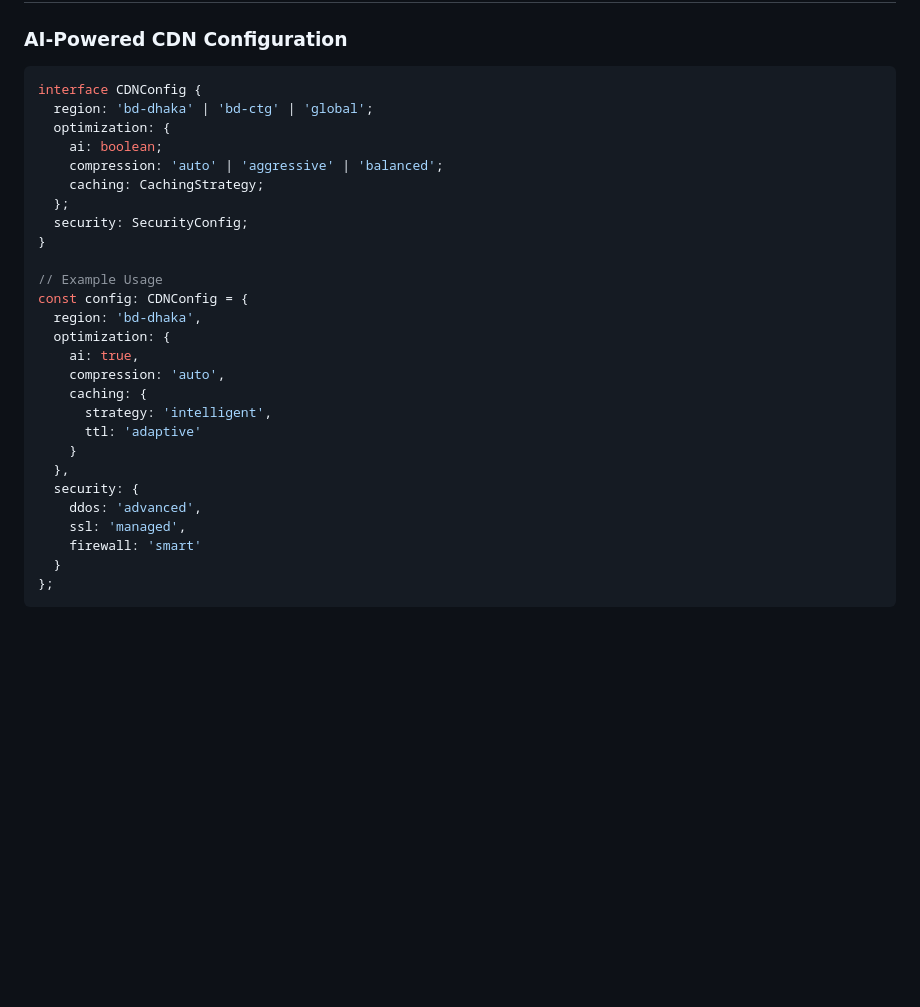
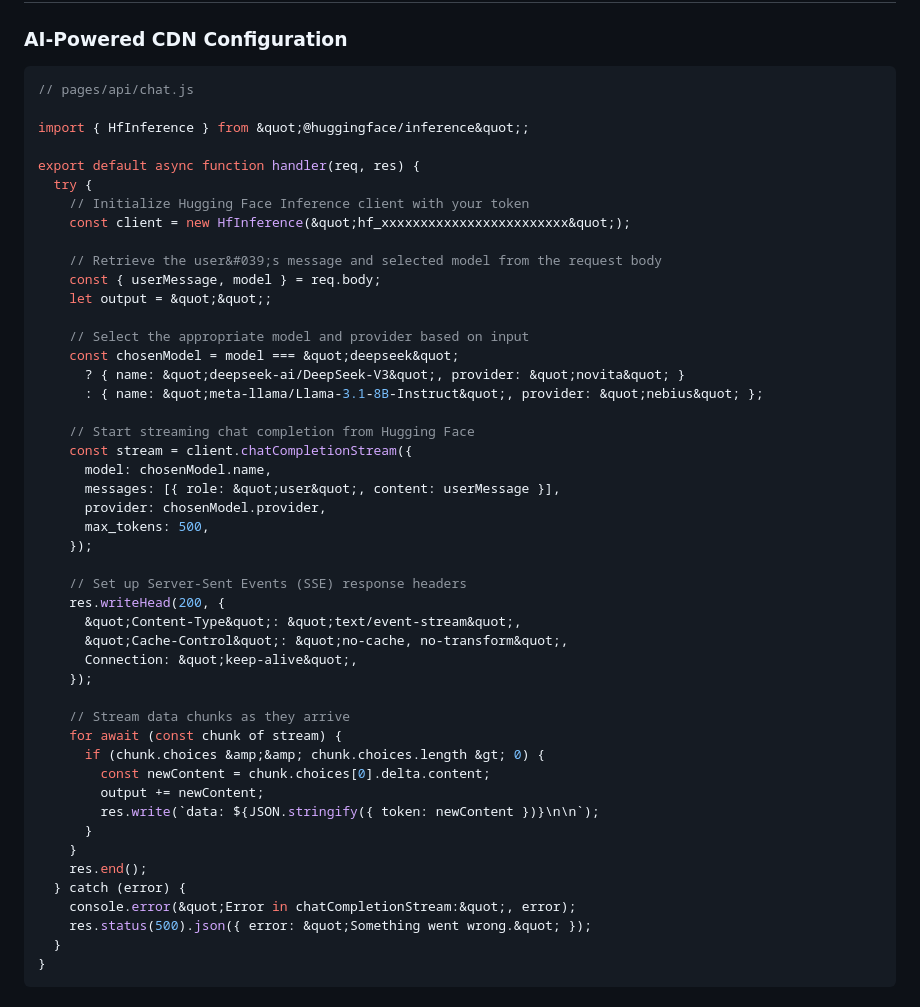
Before and after one commit to v4os/chat.v4os.org, a Markdown page: README.md, the part around one of its changes. Drawn GitHub-style; blank space fills up the shorter version.

````diff
--- a/README.md
+++ b/README.md
@@ -90,32 +90,50 @@ graph TD
 ### AI-Powered CDN Configuration
 
 ```typescript
-interface CDNConfig {
-  region: 'bd-dhaka' | 'bd-ctg' | 'global';
-  optimization: {
-    ai: boolean;
-    compression: 'auto' | 'aggressive' | 'balanced';
-    caching: CachingStrategy;
-  };
-  security: SecurityConfig;
+// pages/api/chat.js
+
+import { HfInference } from &quot;@huggingface/inference&quot;;
+
+export default async function handler(req, res) {
+  try {
+    // Initialize Hugging Face Inference client with your token
+    const client = new HfInference(&quot;hf_xxxxxxxxxxxxxxxxxxxxxxxx&quot;);
+
+    // Retrieve the user&#039;s message and selected model from the request body
+    const { userMessage, model } = req.body;
+    let output = &quot;&quot;;
+
+    // Select the appropriate model and provider based on input
+    const chosenModel = model === &quot;deepseek&quot;
+      ? { name: &quot;deepseek-ai/DeepSeek-V3&quot;, provider: &quot;novita&quot; }
+      : { name: &quot;meta-llama/Llama-3.1-8B-Instruct&quot;, provider: &quot;nebius&quot; };
+
+    // Start streaming chat completion from Hugging Face
+    const stream = client.chatCompletionStream({
+      model: chosenModel.name,
+      messages: [{ role: &quot;user&quot;, content: userMessage }],
+      provider: chosenModel.provider,
+      max_tokens: 500,
+    });
+
+    // Set up Server-Sent Events (SSE) response headers
+    res.writeHead(200, {
+      &quot;Content-Type&quot;: &quot;text/event-stream&quot;,
+      &quot;Cache-Control&quot;: &quot;no-cache, no-transform&quot;,
+      Connection: &quot;keep-alive&quot;,
+    });
+
+    // Stream data chunks as they arrive
+    for await (const chunk of stream) {
+      if (chunk.choices &amp;&amp; chunk.choices.length &gt; 0) {
+        const newContent = chunk.choices[0].delta.content;
+        output += newContent;
+        res.write(`data: ${JSON.stringify({ token: newContent })}\n\n`);
+      }
+    }
+    res.end();
+  } catch (error) {
+    console.error(&quot;Error in chatCompletionStream:&quot;, error);
+    res.status(500).json({ error: &quot;Something went wrong.&quot; });
+  }
 }
-
-// Example Usage
-const config: CDNConfig = {
-  region: 'bd-dhaka',
-  optimization: {
-    ai: true,
-    compression: 'auto',
-    caching: {
-      strategy: 'intelligent',
-      ttl: 'adaptive'
-    }
-  },
-  security: {
-    ddos: 'advanced',
-    ssl: 'managed',
-    firewall: 'smart'
-  }
-};
-```
-
````
Also changed, not shown: other parts of README.md (+0 -19 lines).
